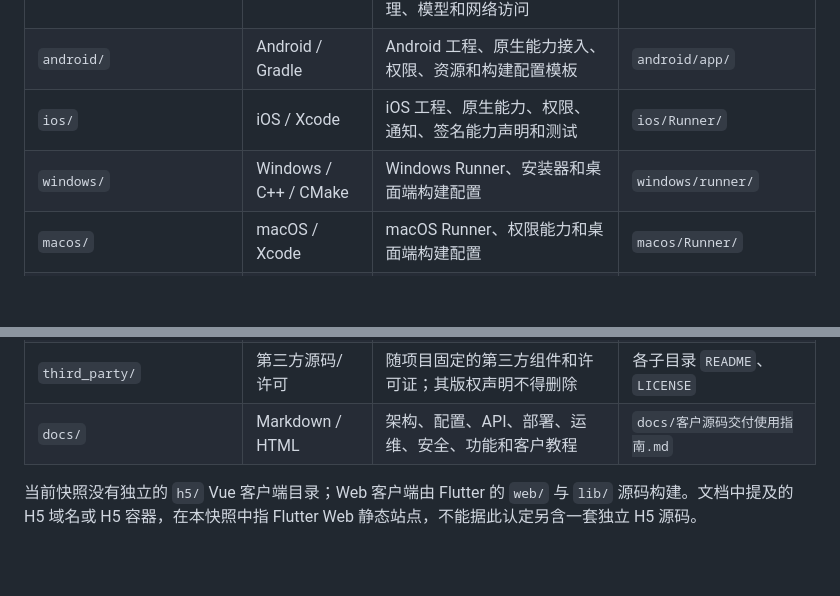
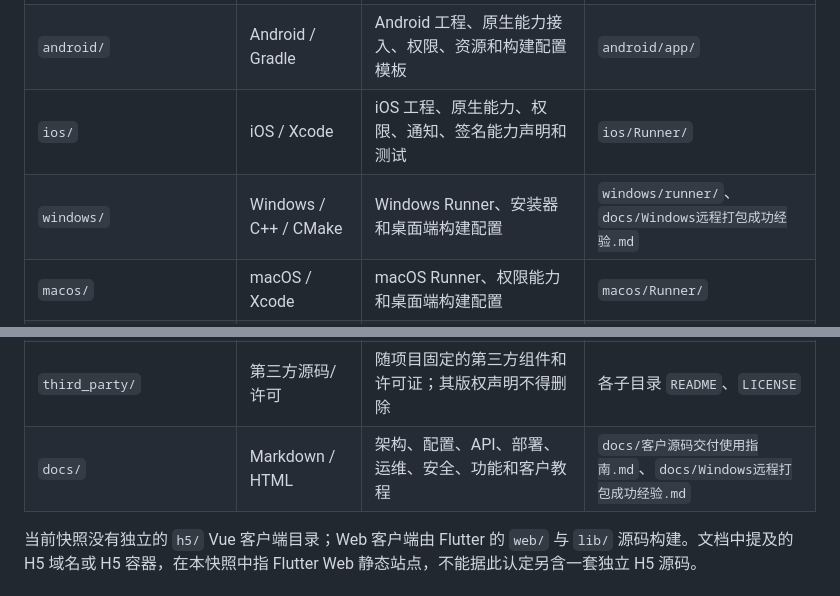
Before and after one commit to mzicode/fluteernuan, a Markdown page: docs/源码目录说明.md, 2 parts joined by grey strips. GitHub-like rendering; blank space fills up the shorter version.

```diff
--- a/docs/源码目录说明.md
+++ b/docs/源码目录说明.md
@@ -9,7 +9,7 @@
 | `lib/` | Flutter / Dart | Android、iOS、Web、Windows、macOS 共用的客户端业务源码、页面、状态管理、模型和网络访问 | `lib/main.dart` |
 | `android/` | Android / Gradle | Android 工程、原生能力接入、权限、资源和构建配置模板 | `android/app/` |
 | `ios/` | iOS / Xcode | iOS 工程、原生能力、权限、通知、签名能力声明和测试 | `ios/Runner/` |
-| `windows/` | Windows / C++ / CMake | Windows Runner、安装器和桌面端构建配置 | `windows/runner/` |
+| `windows/` | Windows / C++ / CMake | Windows Runner、安装器和桌面端构建配置 | `windows/runner/`、`docs/Windows远程打包成功经验.md` |
 | `macos/` | macOS / Xcode | macOS Runner、权限能力和桌面端构建配置 | `macos/Runner/` |
 | `web/` | Flutter Web | Flutter Web 入口、图标、PWA 配置和第三方浏览器资源声明 | `web/index.html` |
 | `backend/` | Go / Gin | REST API、WebSocket、认证、消息、群组、钱包、机器人、任务、迁移和服务端测试 | `backend/cmd/server/` |
@@ -23,7 +23,7 @@
 | `integration_test/`、`test/`、`test_driver/` | Dart 测试 | 客户端集成测试、单元测试、回归用例和测试驱动入口 | 对应平台测试文件 |
 | `uploads/stickers/` | 内置资源 | 随版本库交付的默认贴纸包；其他运行期用户上传目录不交付 | 各贴纸包 `manifest.json` |
 | `third_party/` | 第三方源码/许可 | 随项目固定的第三方组件和许可证；其版权声明不得删除 | 各子目录 `README`、`LICENSE` |
-| `docs/` | Markdown / HTML | 架构、配置、API、部署、运维、安全、功能和客户教程 | `docs/客户源码交付使用指南.md` |
+| `docs/` | Markdown / HTML | 架构、配置、API、部署、运维、安全、功能和客户教程 | `docs/客户源码交付使用指南.md`、`docs/Windows远程打包成功经验.md` |
 
 当前快照没有独立的 `h5/` Vue 客户端目录；Web 客户端由 Flutter 的 `web/` 与 `lib/` 源码构建。文档中提及的 H5 域名或 H5 容器，在本快照中指 Flutter Web 静态站点，不能据此认定另含一套独立 H5 源码。
 
```
Also changed, not shown: docs/Windows远程打包成功经验.md (added, +106 -0 lines), docs/交付环境端口域名与各端打包全教程.md (+4 -0 lines).
